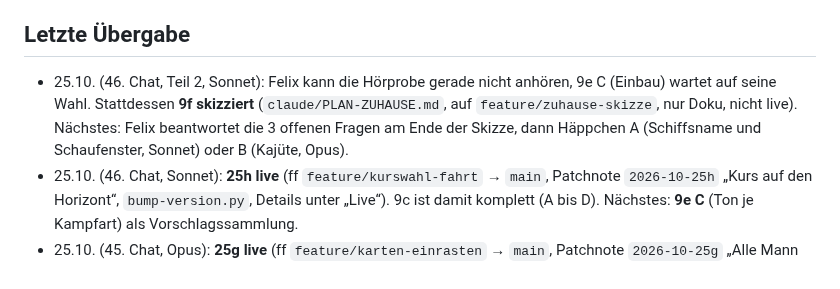
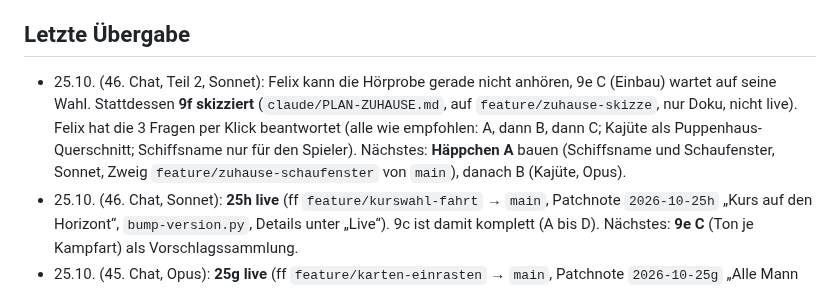
Before and after one commit to flexibeel/Grandline, a Markdown page: claude/FAHRPLAN.md, the part around the change. Drawn GitHub-style.

```diff
--- a/claude/FAHRPLAN.md
+++ b/claude/FAHRPLAN.md
@@ -291,7 +291,7 @@ Beide kamen von Jan, Entscheidung liegt bei Felix. Jan hat per Klick gewählt: *
 - **Abgleich:** Das ist verwandt mit 2a (Fahrtziel/Warum fahre ich los?) und dem Gesamtplan (Kopfgeld-Faden, Handelsfahrten). Nach dem Sammel-Update angehen.
 
 ## Letzte Übergabe
-- 25.10. (46. Chat, Teil 2, Sonnet): Felix kann die Hörprobe gerade nicht anhören, 9e C (Einbau) wartet auf seine Wahl. Stattdessen **9f skizziert** (`claude/PLAN-ZUHAUSE.md`, auf `feature/zuhause-skizze`, nur Doku, nicht live). Nächstes: Felix beantwortet die 3 offenen Fragen am Ende der Skizze, dann Häppchen A (Schiffsname und Schaufenster, Sonnet) oder B (Kajüte, Opus).
+- 25.10. (46. Chat, Teil 2, Sonnet): Felix kann die Hörprobe gerade nicht anhören, 9e C (Einbau) wartet auf seine Wahl. Stattdessen **9f skizziert** (`claude/PLAN-ZUHAUSE.md`, auf `feature/zuhause-skizze`, nur Doku, nicht live). Felix hat die 3 Fragen per Klick beantwortet (alle wie empfohlen: A, dann B, dann C; Kajüte als Puppenhaus-Querschnitt; Schiffsname nur für den Spieler). Nächstes: **Häppchen A** bauen (Schiffsname und Schaufenster, Sonnet, Zweig `feature/zuhause-schaufenster` von `main`), danach B (Kajüte, Opus).
 - 25.10. (46. Chat, Sonnet): **25h live** (ff `feature/kurswahl-fahrt` → `main`, Patchnote `2026-10-25h` „Kurs auf den Horizont“, `bump-version.py`, Details unter „Live“). 9c ist damit komplett (A bis D). Nächstes: **9e C** (Ton je Kampfart) als Vorschlagssammlung.
 - 25.10. (45. Chat, Opus): **25g live** (ff `feature/karten-einrasten` → `main`, Patchnote `2026-10-25g` „Alle Mann an Deck“, `bump-version.py`, Details unter „Live“). Danach **9c D gebaut** auf `feature/kurswahl-fahrt` (Felix per Klick alle wie empfohlen, Details unter „Wartet“), nicht live. Nächstes: Felix wischt am Handy durch eine Kurswahl, dann „schalte live: feature/kurswahl-fahrt“; danach 9e C (Ton).
 - 25.10. (44. Chat, Opus): **25f live** (ff `feature/boss-buehne` → `main`, Patchnote `2026-10-25f` „Bühne frei für den Boss“, `bump-version.py`, Details unter „Live“). Danach **9c C gebaut** auf `feature/karten-einrasten` (Felix per Klick alle wie empfohlen, Details unter „Wartet“), nicht live. Nächstes: Felix probiert das Ziehen am Handy, dann „schalte live: feature/karten-einrasten“; danach 9c D (Kurswahl als Fahrt, Opus) oder 9e C (Ton).
```
Also changed, not shown: claude/PLAN-ZUHAUSE.md (+4 -0 lines).
